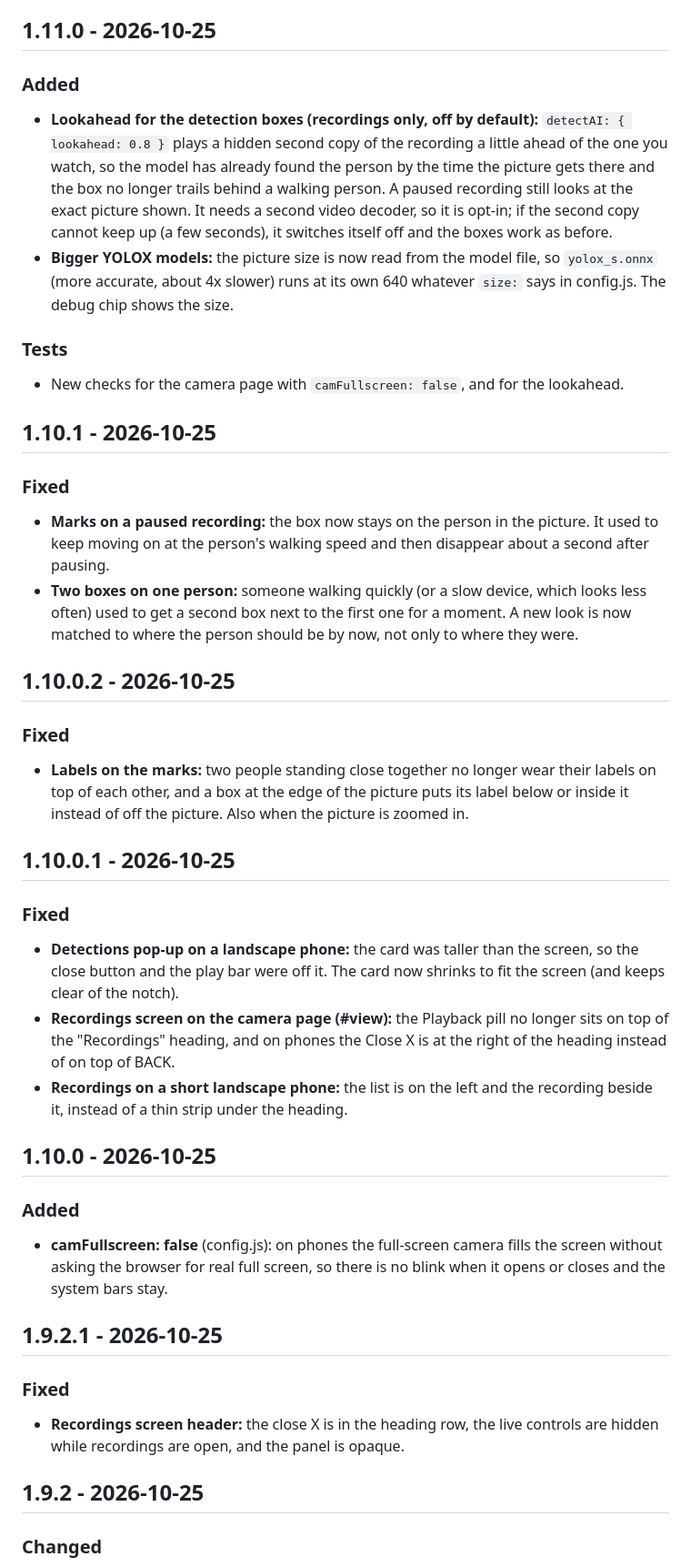
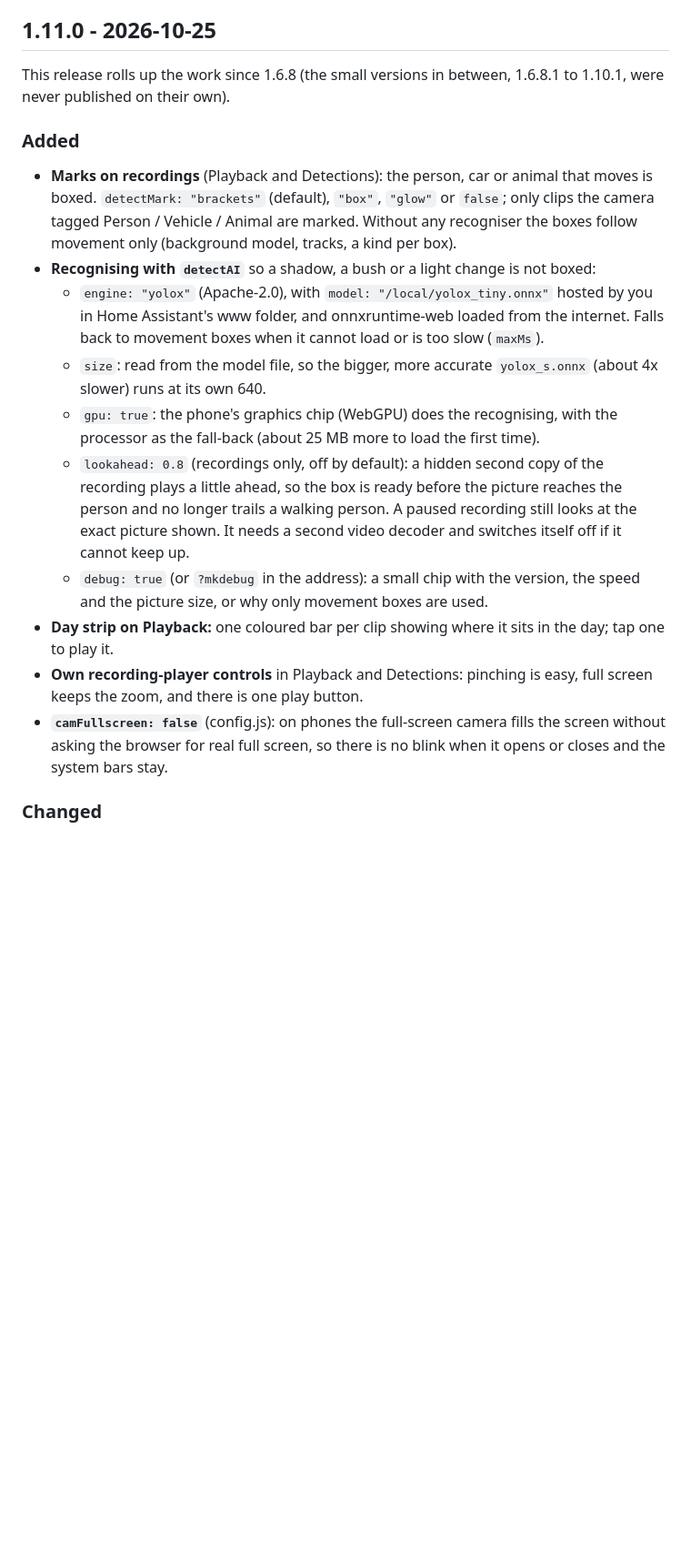
Before and after one commit to ElementZoom/Kinetic-Dashboard, a Markdown page: CHANGELOG.md, the part around one of its changes. Shown at 91% size. GitHub-like rendering; blank space fills up the shorter version.

Commit message:
Changelog: roll 1.6.8.1 to 1.11.0 up into one 1.11.0 entry
Co-Authored-By: Claude Sonnet 5.5 <noreply@anthropic.com>
Claude-Session: https://claude.ai/code/session_01NUsfaYpU4jGc1B3H9pHk3i

```diff
--- a/CHANGELOG.md
+++ b/CHANGELOG.md
@@ -6,42 +6,19 @@ Versions are `MAJOR.MINOR.PATCH`. Bug fixes raise the patch number (1.0.0 to 1.0
 
 ## 1.11.0 - 2026-10-25
 
-### Added
-- **Lookahead for the detection boxes (recordings only, off by default):** `detectAI: { lookahead: 0.8 }` plays a hidden second copy of the recording a little ahead of the one you watch, so the model has already found the person by the time the picture gets there and the box no longer trails behind a walking person. A paused recording still looks at the exact picture shown. It needs a second video decoder, so it is opt-in; if the second copy cannot keep up (a few seconds), it switches itself off and the boxes work as before.
-- **Bigger YOLOX models:** the picture size is now read from the model file, so `yolox_s.onnx` (more accurate, about 4x slower) runs at its own 640 whatever `size:` says in config.js. The debug chip shows the size.
-
-### Tests
-- New checks for the camera page with `camFullscreen: false`, and for the lookahead.
-
-## 1.10.1 - 2026-10-25
-
-### Fixed
-- **Marks on a paused recording:** the box now stays on the person in the picture. It used to keep moving on at the person's walking speed and then disappear about a second after pausing.
-- **Two boxes on one person:** someone walking quickly (or a slow device, which looks less often) used to get a second box next to the first one for a moment. A new look is now matched to where the person should be by now, not only to where they were.
-
-## 1.10.0.2 - 2026-10-25
-
-### Fixed
-- **Labels on the marks:** two people standing close together no longer wear their labels on top of each other, and a box at the edge of the picture puts its label below or inside it instead of off the picture. Also when the picture is zoomed in.
-
-## 1.10.0.1 - 2026-10-25
-
-### Fixed
-- **Detections pop-up on a landscape phone:** the card was taller than the screen, so the close button and the play bar were off it. The card now shrinks to fit the screen (and keeps clear of the notch).
-- **Recordings screen on the camera page (#view):** the Playback pill no longer sits on top of the "Recordings" heading, and on phones the Close X is at the right of the heading instead of on top of BACK.
-- **Recordings on a short landscape phone:** the list is on the left and the recording beside it, instead of a thin strip under the heading.
-
-## 1.10.0 - 2026-10-25
+This release rolls up the work since 1.6.8 (the small versions in between, 1.6.8.1 to 1.10.1, were never published on their own).
 
 ### Added
-- **camFullscreen: false** (config.js): on phones the full-screen camera fills the screen without asking the browser for real full screen, so there is no blink when it opens or closes and the system bars stay.
-
-## 1.9.2.1 - 2026-10-25
-
-### Fixed
-- **Recordings screen header:** the close X is in the heading row, the live controls are hidden while recordings are open, and the panel is opaque.
-
-## 1.9.2 - 2026-10-25
+- **Marks on recordings** (Playback and Detections): the person, car or animal that moves is boxed. `detectMark: "brackets"` (default), `"box"`, `"glow"` or `false`; only clips the camera tagged Person / Vehicle / Animal are marked. Without any recogniser the boxes follow movement only (background model, tracks, a kind per box).
+- **Recognising with `detectAI`** so a shadow, a bush or a light change is not boxed:
+  - `engine: "yolox"` (Apache-2.0), with `model: "/local/yolox_tiny.onnx"` hosted by you in Home Assistant's www folder, and onnxruntime-web loaded from the internet. Falls back to movement boxes when it cannot load or is too slow (`maxMs`).
+  - `size`: read from the model file, so the bigger, more accurate `yolox_s.onnx` (about 4x slower) runs at its own 640.
+  - `gpu: true`: the phone's graphics chip (WebGPU) does the recognising, with the processor as the fall-back (about 25 MB more to load the first time).
+  - `lookahead: 0.8` (recordings only, off by default): a hidden second copy of the recording plays a little ahead, so the box is ready before the picture reaches the person and no longer trails a walking person. A paused recording still looks at the exact picture shown. It needs a second video decoder and switches itself off if it cannot keep up.
+  - `debug: true` (or `?mkdebug` in the address): a small chip with the version, the speed and the picture size, or why only movement boxes are used.
+- **Day strip on Playback:** one coloured bar per clip showing where it sits in the day; tap one to play it.
+- **Own recording-player controls** in Playback and Detections: pinching is easy, full screen keeps the zoom, and there is one play button.
+- **`camFullscreen: false`** (config.js): on phones the full-screen camera fills the screen without asking the browser for real full screen, so there is no blink when it opens or closes and the system bars stay.
 
 ### Changed
 - **Camera full-screen open / close animation:** a solid black card, and the picture dissolves into the waiting tile instead of jumping.
```
Also changed, not shown: other parts of CHANGELOG.md (+8 -48 lines).
